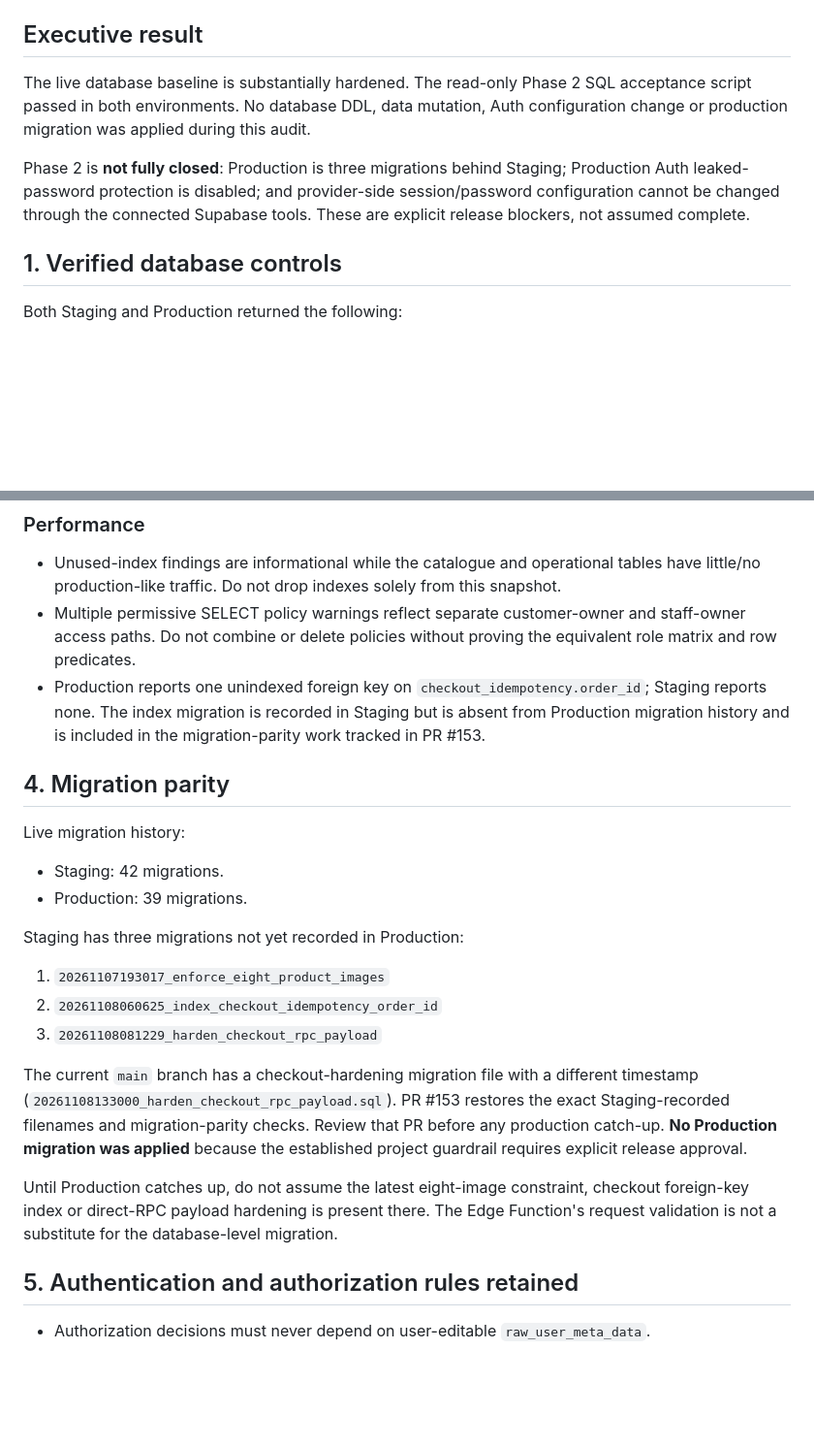
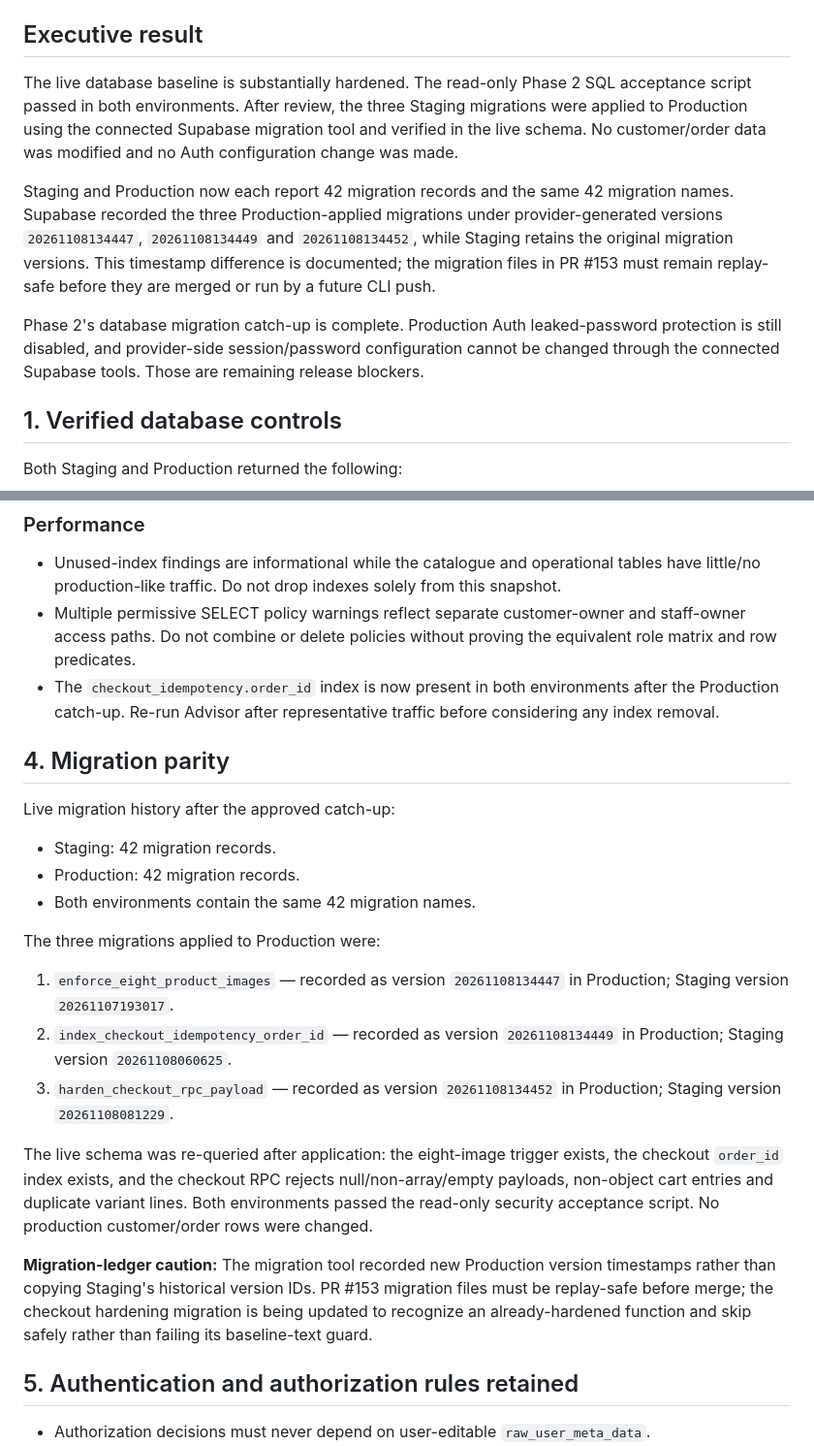
Before and after one commit to ugcnoorstudio-ui/IQA-WATCHES-, a Markdown page: docs/PHASE2_DATABASE_SECURITY_AUDIT.md, 2 parts joined by grey strips. Shown at 97% size. GitHub-like rendering; blank space fills up the shorter version.

Commit message:
docs: record production migration catch-up and remaining auth gate

```diff
--- a/docs/PHASE2_DATABASE_SECURITY_AUDIT.md
+++ b/docs/PHASE2_DATABASE_SECURITY_AUDIT.md
@@ -7,9 +7,11 @@ Production project: `nyhyfdququxnorqlnnqq`
 
 ## Executive result
 
-The live database baseline is substantially hardened. The read-only Phase 2 SQL acceptance script passed in both environments. No database DDL, data mutation, Auth configuration change or production migration was applied during this audit.
+The live database baseline is substantially hardened. The read-only Phase 2 SQL acceptance script passed in both environments. After review, the three Staging migrations were applied to Production using the connected Supabase migration tool and verified in the live schema. No customer/order data was modified and no Auth configuration change was made.
 
-Phase 2 is **not fully closed**: Production is three migrations behind Staging; Production Auth leaked-password protection is disabled; and provider-side session/password configuration cannot be changed through the connected Supabase tools. These are explicit release blockers, not assumed complete.
+Staging and Production now each report 42 migration records and the same 42 migration names. Supabase recorded the three Production-applied migrations under provider-generated versions `20261108134447`, `20261108134449` and `20261108134452`, while Staging retains the original migration versions. This timestamp difference is documented; the migration files in PR #153 must remain replay-safe before they are merged or run by a future CLI push.
+
+Phase 2's database migration catch-up is complete. Production Auth leaked-password protection is still disabled, and provider-side session/password configuration cannot be changed through the connected Supabase tools. Those are remaining release blockers.
 
 ## 1. Verified database controls
 
@@ -56,24 +58,25 @@ The `private.iqa_is_public_product(uuid)` helper is also SECURITY DEFINER, but l
 
 - Unused-index findings are informational while the catalogue and operational tables have little/no production-like traffic. Do not drop indexes solely from this snapshot.
 - Multiple permissive SELECT policy warnings reflect separate customer-owner and staff-owner access paths. Do not combine or delete policies without proving the equivalent role matrix and row predicates.
-- Production reports one unindexed foreign key on `checkout_idempotency.order_id`; Staging reports none. The index migration is recorded in Staging but is absent from Production migration history and is included in the migration-parity work tracked in PR #153.
+- The `checkout_idempotency.order_id` index is now present in both environments after the Production catch-up. Re-run Advisor after representative traffic before considering any index removal.
 
 ## 4. Migration parity
 
-Live migration history:
+Live migration history after the approved catch-up:
 
-- Staging: 42 migrations.
-- Production: 39 migrations.
+- Staging: 42 migration records.
+- Production: 42 migration records.
+- Both environments contain the same 42 migration names.
 
-Staging has three migrations not yet recorded in Production:
+The three migrations applied to Production were:
 
-1. `20261107193017_enforce_eight_product_images`
-2. `20261108060625_index_checkout_idempotency_order_id`
-3. `20261108081229_harden_checkout_rpc_payload`
+1. `enforce_eight_product_images` — recorded as version `20261108134447` in Production; Staging version `20261107193017`.
+2. `index_checkout_idempotency_order_id` — recorded as version `20261108134449` in Production; Staging version `20261108060625`.
+3. `harden_checkout_rpc_payload` — recorded as version `20261108134452` in Production; Staging version `20261108081229`.
 
-The current `main` branch has a checkout-hardening migration file with a different timestamp (`20261108133000_harden_checkout_rpc_payload.sql`). PR #153 restores the exact Staging-recorded filenames and migration-parity checks. Review that PR before any production catch-up. **No Production migration was applied** because the established project guardrail requires explicit release approval.
+The live schema was re-queried after application: the eight-image trigger exists, the checkout `order_id` index exists, and the checkout RPC rejects null/non-array/empty payloads, non-object cart entries and duplicate variant lines. Both environments passed the read-only security acceptance script. No production customer/order rows were changed.
 
-Until Production catches up, do not assume the latest eight-image constraint, checkout foreign-key index or direct-RPC payload hardening is present there. The Edge Function's request validation is not a substitute for the database-level migration.
+**Migration-ledger caution:** The migration tool recorded new Production version timestamps rather than copying Staging's historical version IDs. PR #153 migration files must be replay-safe before merge; the checkout hardening migration is being updated to recognize an already-hardened function and skip safely rather than failing its baseline-text guard.
 
 ## 5. Authentication and authorization rules retained
 
```
Also changed, not shown: other parts of docs/PHASE2_DATABASE_SECURITY_AUDIT.md (+3 -2 lines), docs/SECURITY_BASELINE.md (+11 -0 lines).
